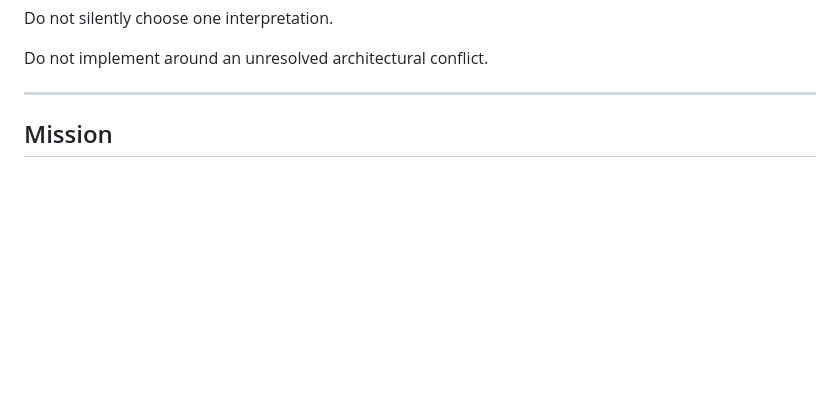
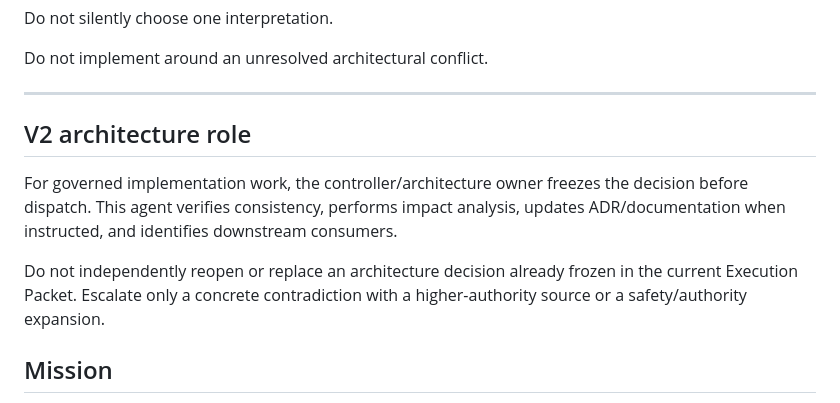
Before and after one commit to AnjanaKavinda/crypto-trading-ai-agent-platform, a Markdown page: .github/agents/architect.agent.md, the part around the change. GitHub-like rendering; blank space fills up the shorter version.

Commit message:
docs: align custom agents with governed v2

```diff
--- a/.github/agents/architect.agent.md
+++ b/.github/agents/architect.agent.md
@@ -34,6 +34,17 @@ Do not silently choose one interpretation.
 Do not implement around an unresolved architectural conflict.
 
 ---
+
+## V2 architecture role
+
+For governed implementation work, the controller/architecture owner freezes the
+decision before dispatch. This agent verifies consistency, performs impact
+analysis, updates ADR/documentation when instructed, and identifies downstream
+consumers.
+
+Do not independently reopen or replace an architecture decision already frozen
+in the current Execution Packet. Escalate only a concrete contradiction with a
+higher-authority source or a safety/authority expansion.
 
 ## Mission
 
```
